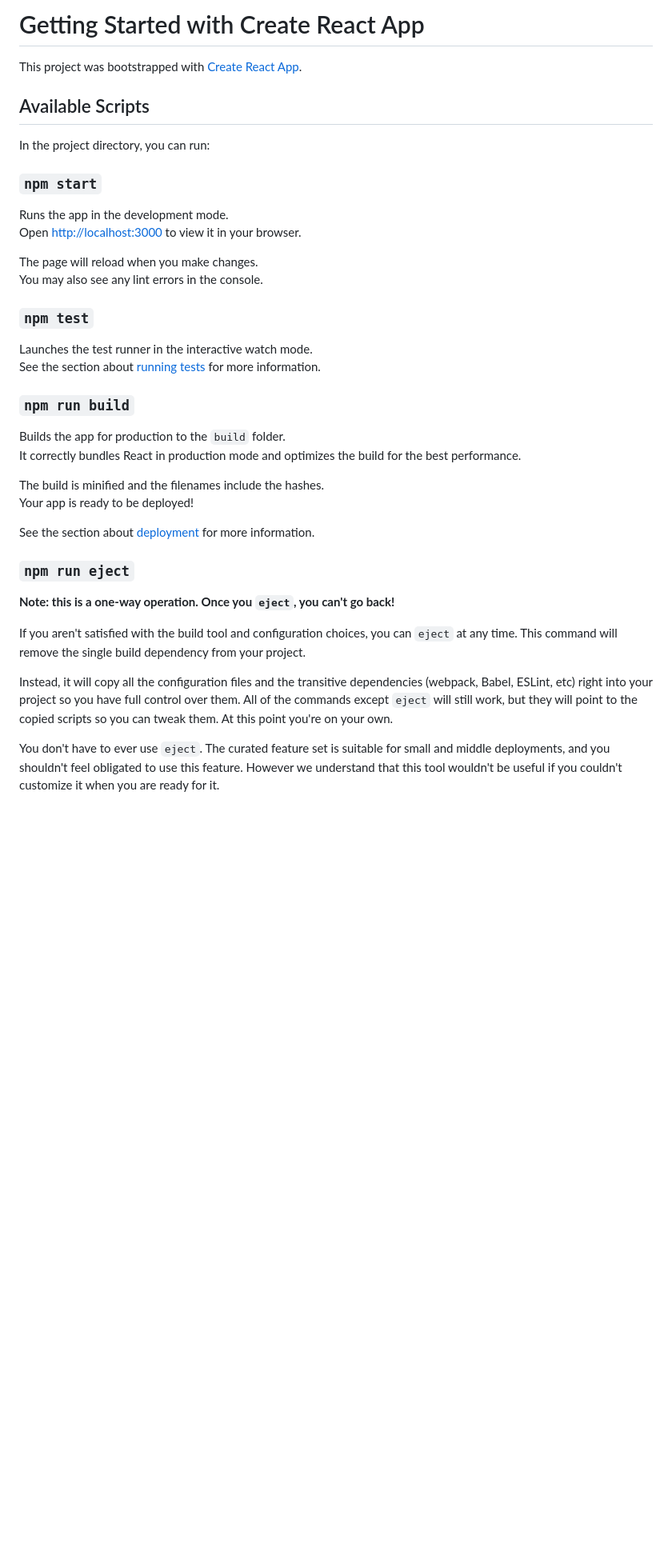
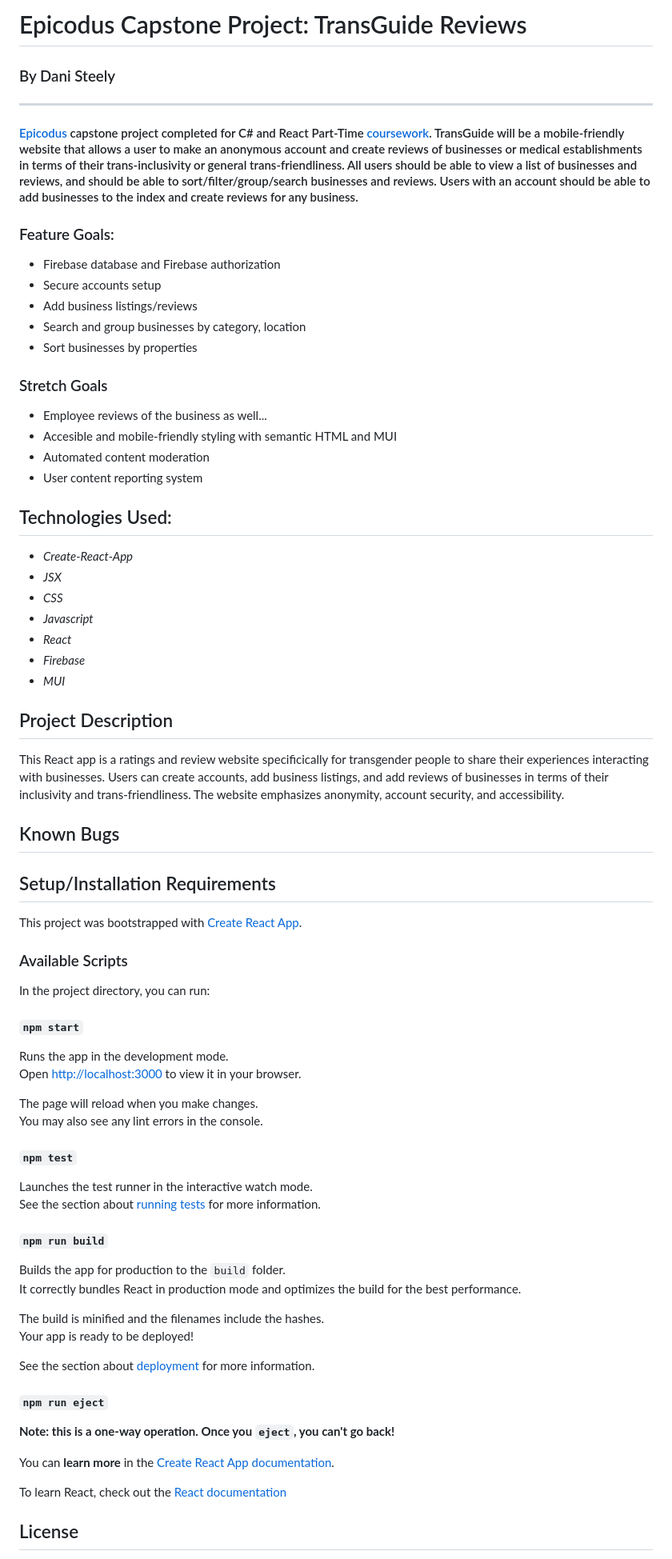
Before and after one commit to DaniS91/Capstone-Project, a Markdown page: README.md, the part around the change printed below. Shown: that part at 80% size. Drawn GitHub-style; blank space fills up the shorter version.

Commit message:
update README from planning folder and repo

```diff
--- a/README.md
+++ b/README.md
@@ -1,12 +1,46 @@
-# Getting Started with Create React App
+# Epicodus Capstone Project: TransGuide Reviews
 
+### By Dani Steely
+<hr>
+
+#### [Epicodus][Epicodus] capstone project completed for C# and React Part-Time [coursework][coursework]. TransGuide will be a mobile-friendly website that allows a user to make an anonymous account and create reviews of businesses or medical establishments in terms of their trans-inclusivity or general trans-friendliness. All users should be able to view a list of businesses and reviews, and should be able to sort/filter/group/search businesses and reviews. Users with an account should be able to add businesses to the index and create reviews for any business.
+
+### Feature Goals:
+* Firebase database and Firebase authorization
+* Secure accounts setup
+* Add business listings/reviews
+* Search and group businesses by category, location
+* Sort businesses by properties
+
+### Stretch Goals
+* Employee reviews of the business as well...
+* Accesible and mobile-friendly styling with semantic HTML and MUI
+* Automated content moderation
+* User content reporting system
+
+## Technologies Used:
+* _Create-React-App_
+* _JSX_
+* _CSS_
+* _Javascript_
+* _React_
+* _Firebase_
+* _MUI_
+
+## Project Description
+This React app is a ratings and review website specificically for transgender people to share their experiences interacting with businesses. Users can create accounts, add business listings, and add reviews of businesses in terms of their inclusivity and trans-friendliness. The website emphasizes anonymity, account security, and accessibility.
+
+## Known Bugs
+
+
+## Setup/Installation Requirements
 This project was bootstrapped with [Create React App](https://github.com/facebook/create-react-app).
 
-## Available Scripts
+### Available Scripts
 
 In the project directory, you can run:
 
-### `npm start`
+#### `npm start`
 
 Runs the app in the development mode.\
 Open [http://localhost:3000](http://localhost:3000) to view it in your browser.
@@ -14,12 +48,12 @@ Open [http://localhost:3000](http://localhost:3000) to view it in your browser.
 The page will reload when you make changes.\
 You may also see any lint errors in the console.
 
-### `npm test`
+#### `npm test`
 
 Launches the test runner in the interactive watch mode.\
 See the section about [running tests](https://facebook.github.io/create-react-app/docs/running-tests) for more information.
 
-### `npm run build`
+#### `npm run build`
 
 Builds the app for production to the `build` folder.\
 It correctly bundles React in production mode and optimizes the build for the best performance.
@@ -29,13 +63,13 @@ Your app is ready to be deployed!
 
 See the section about [deployment](https://facebook.github.io/create-react-app/docs/deployment) for more information.
 
-### `npm run eject`
+#### `npm run eject`
 
 **Note: this is a one-way operation. Once you `eject`, you can't go back!**
 
-If you aren't satisfied with the build tool and configuration choices, you can `eject` at any time. This command will remove the single build dependency from your project.
+You can **learn more** in the [Create React App documentation](https://facebook.github.io/create-react-app/docs/getting-started).
 
-Instead, it will copy all the configuration files and the transitive dependencies (webpack, Babel, ESLint, etc) right into your project so you have full control over them. All of the commands except `eject` will still work, but they will point to the copied scripts so you can tweak them. At this point you're on your own.
+To learn React, check out the [React documentation](https://reactjs.org/)
 
-You don't have to ever use `eject`. The curated feature set is suitable for small and middle deployments, and you shouldn't feel obligated to use this feature. However we understand that this tool wouldn't be useful if you couldn't customize it when you are ready for it.
+## License
 
```
Also changed, not shown: other parts of README.md (+5 -27 lines).
